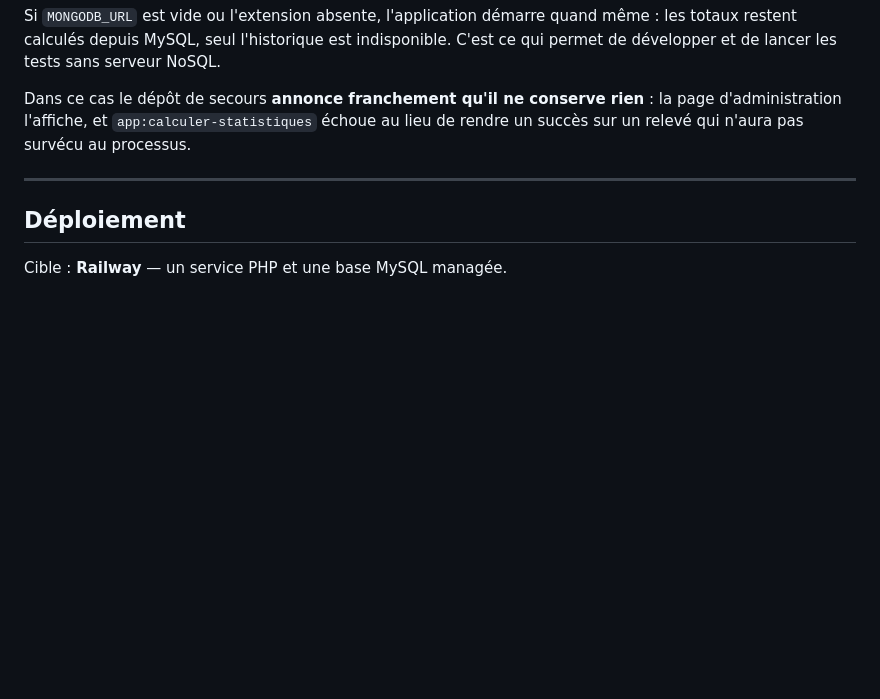
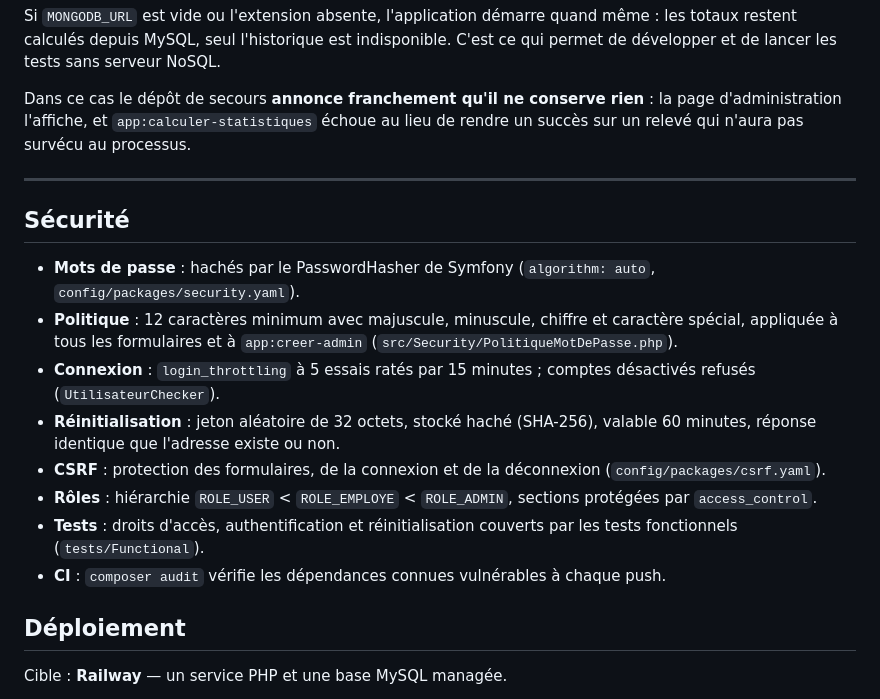
Before and after one commit to kenway974/Vite-Gourmand, a Markdown page: README.md, the part around the change. GitHub-like rendering; blank space fills up the shorter version.

Commit message:
docs: ajoute une section Sécurité au README
Décrit uniquement les mécanismes présents dans le code : hachage et
politique des mots de passe, throttling de la connexion, réinitialisation,
CSRF, rôles, tests et composer audit en CI.

Co-Authored-By: Claude Opus 5.5 <noreply@anthropic.com>
Claude-Session: https://claude.ai/code/session_01Q8vL1bHAz4HKj5inQ9ZCUZ

```diff
--- a/README.md
+++ b/README.md
@@ -158,6 +158,17 @@ lieu de rendre un succès sur un relevé qui n'aura pas survécu au processus.
 
 ---
 
+## Sécurité
+
+- **Mots de passe** : hachés par le PasswordHasher de Symfony (`algorithm: auto`, `config/packages/security.yaml`).
+- **Politique** : 12 caractères minimum avec majuscule, minuscule, chiffre et caractère spécial, appliquée à tous les formulaires et à `app:creer-admin` (`src/Security/PolitiqueMotDePasse.php`).
+- **Connexion** : `login_throttling` à 5 essais ratés par 15 minutes ; comptes désactivés refusés (`UtilisateurChecker`).
+- **Réinitialisation** : jeton aléatoire de 32 octets, stocké haché (SHA-256), valable 60 minutes, réponse identique que l'adresse existe ou non.
+- **CSRF** : protection des formulaires, de la connexion et de la déconnexion (`config/packages/csrf.yaml`).
+- **Rôles** : hiérarchie `ROLE_USER` < `ROLE_EMPLOYE` < `ROLE_ADMIN`, sections protégées par `access_control`.
+- **Tests** : droits d'accès, authentification et réinitialisation couverts par les tests fonctionnels (`tests/Functional`).
+- **CI** : `composer audit` vérifie les dépendances connues vulnérables à chaque push.
+
 ## Déploiement
 
 Cible : **Railway** — un service PHP et une base MySQL managée.
```
